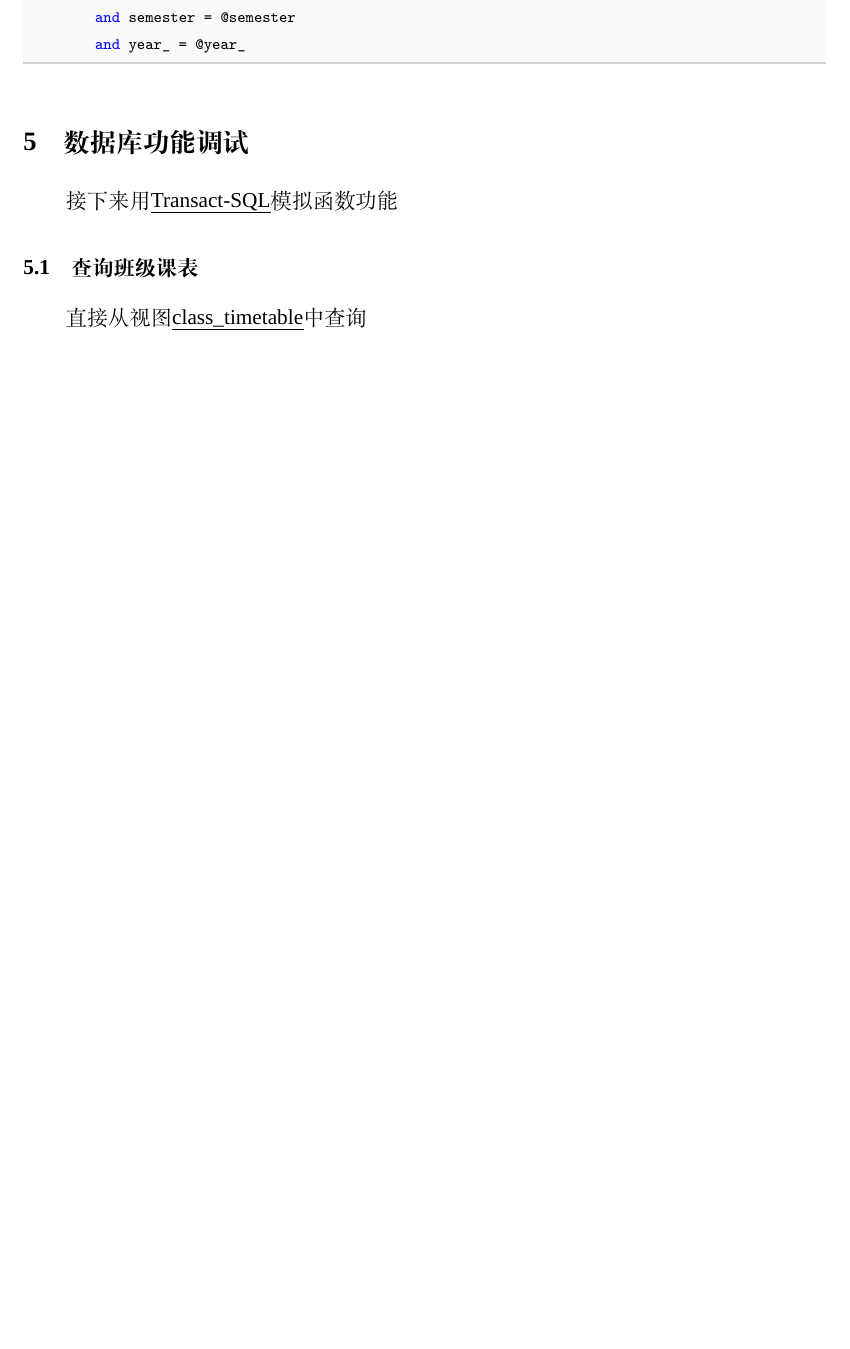
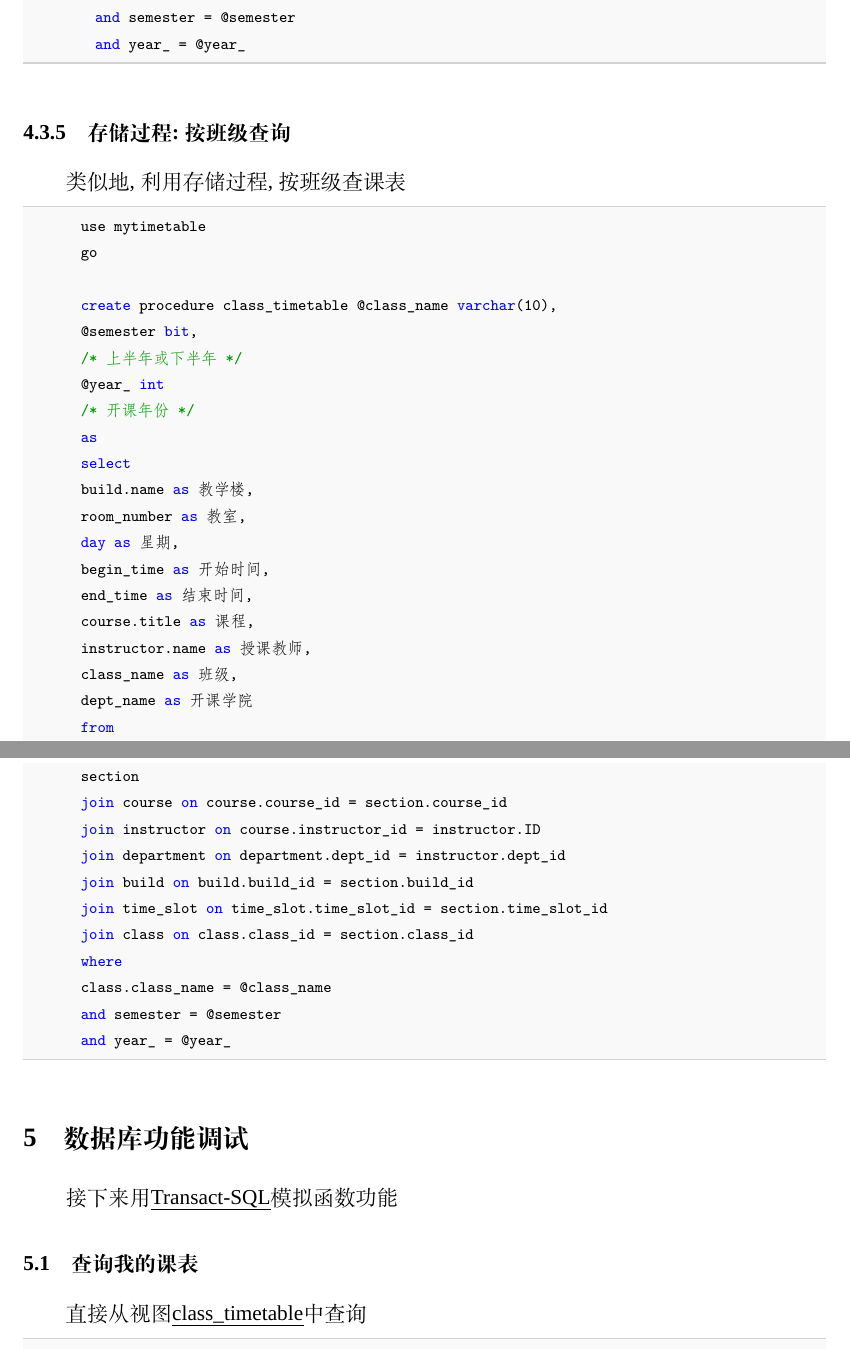
Before and after one commit to chenboshuo/learn_database, a LaTeX document (final_project/doc/src/report.tex): part of page 20 of 26 before the commit and two parts of pages 20 and 21 of 28 after it, the two joined at a grey line, cut so that both start at the same text, the shorter picture padded with empty space. Compiled offline with XeLaTeX; a missing font is replaced by an installed copy or a similar font.

Commit message:
:beers: Useless report. 没用的报告

```diff
--- a/final_project/doc/src/report.tex
+++ b/final_project/doc/src/report.tex
@@ -553,10 +553,47 @@
           and year_ = @year_
 
       \end{lstlisting}
+
+    \subsubsection{存储过程:按班级查询}
+      类似地, 利用存储过程, 按班级查课表
+      \begin{lstlisting}[language=sql]
+        use mytimetable
+        go
+
+        create procedure class_timetable @class_name varchar(10),
+        @semester bit,
+        /* 上半年或下半年 */
+        @year_ int
+        /* 开课年份 */
+        as
+        select
+        build.name as 教学楼,
+        room_number as 教室,
+        day as 星期,
+        begin_time as 开始时间,
+        end_time as 结束时间,
+        course.title as 课程,
+        instructor.name as 授课教师,
+        class_name as 班级,
+        dept_name as 开课学院
+        from
+        section
+        join course on course.course_id = section.course_id
+        join instructor on course.instructor_id = instructor.ID
+        join department on department.dept_id = instructor.dept_id
+        join build on build.build_id = section.build_id
+        join time_slot on time_slot.time_slot_id = section.time_slot_id
+        join class on class.class_id = section.class_id
+        where
+        class.class_name = @class_name
+        and semester = @semester
+        and year_ = @year_
+      \end{lstlisting}
+
 \section{数据库功能调试}
     % （包括视图、索引等内容的测试）
     接下来用\emph{Transact-SQL}模拟函数功能
-  \subsection{查询班级课表}
+  \subsection{查询我的课表}
     直接从视图\emph{class\_timetable}中查询
     \begin{lstlisting}[language=sql]
         select * from class_timetable
```
Also changed, not shown: final_project/doc/src/reference.bib (+6 -0 lines), final_project/doc/src/figures/add_table.png (added), final_project/doc/src/figures/query_by_class.png (added), final_project/doc/src/report.pdf, final_project/doc/src/report.tex (40 more changed lines), 2 other files.
